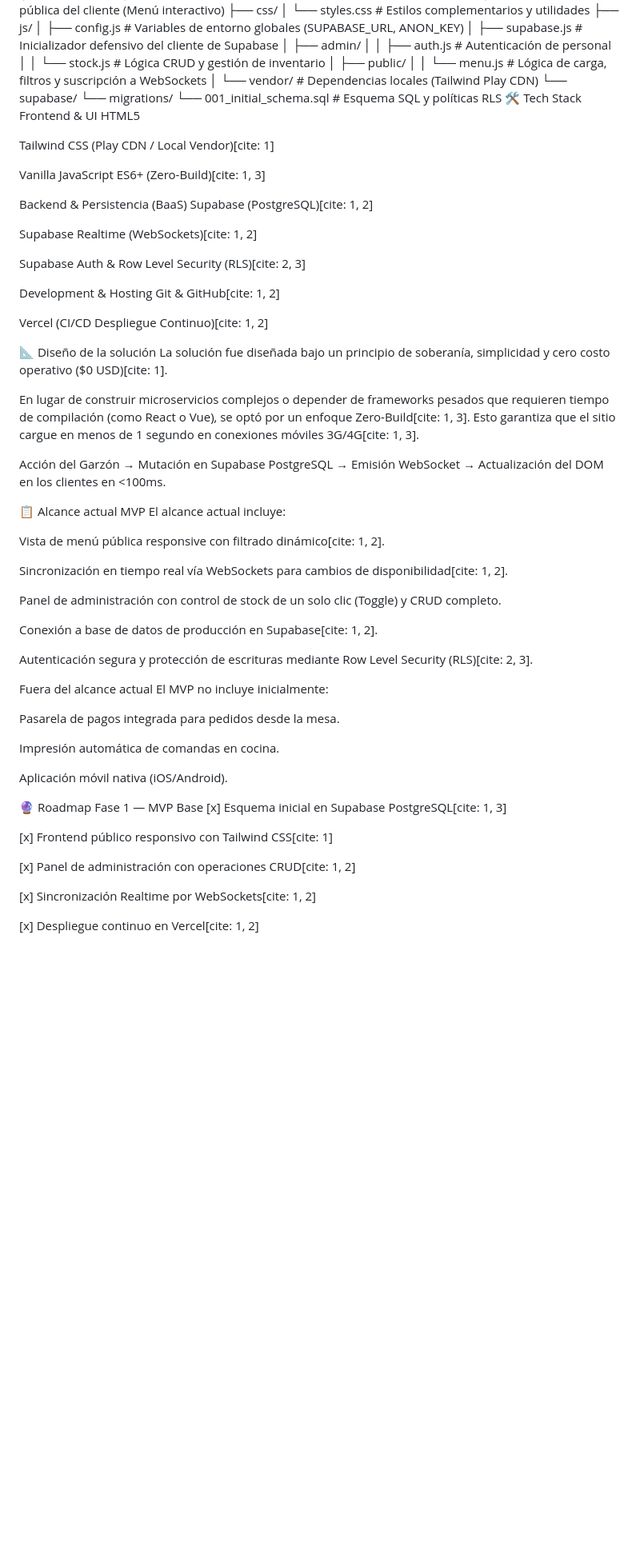
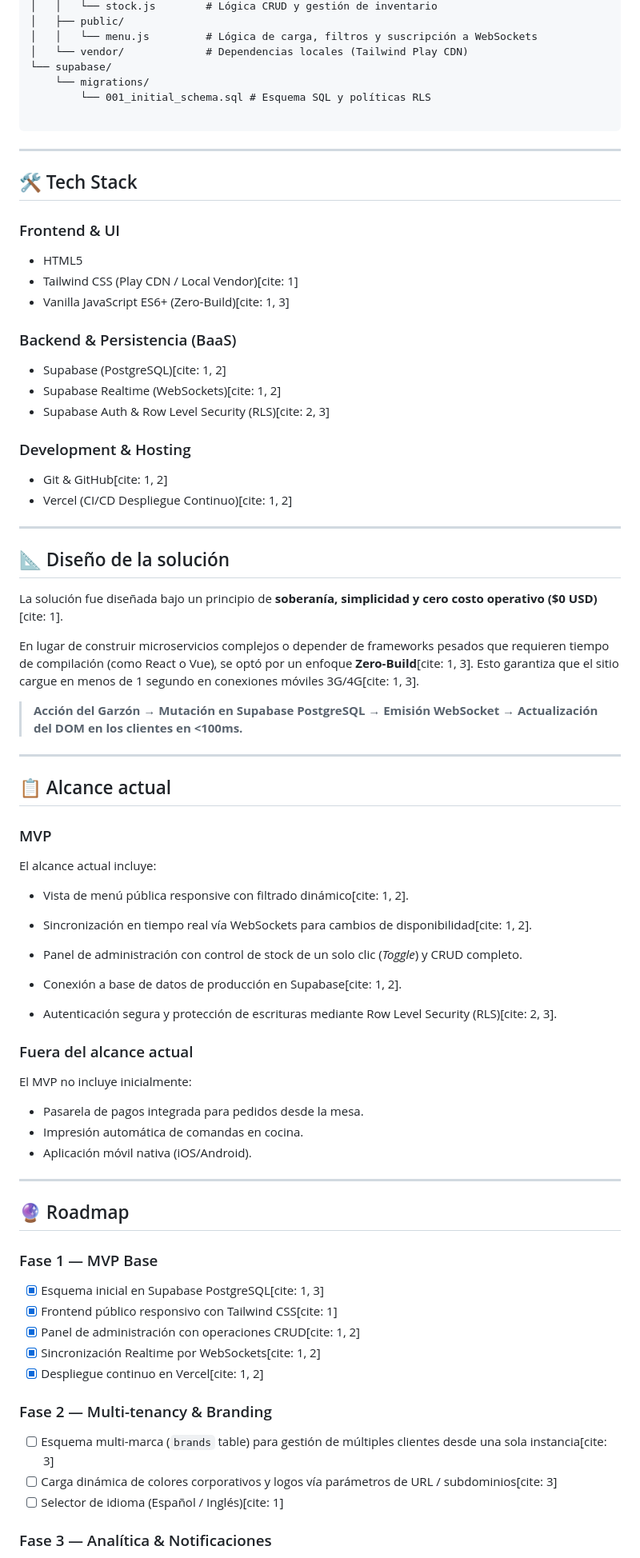
Before and after one commit to Victopvl/Carta-Digital-Interactiva, a Markdown page: README.md, the part around one of its changes. Shown at 80% size. Rendered like a GitHub page; blank space fills up the shorter version.

Commit message:
Revise README with improved structure and links
Updated README to enhance clarity and provide links.

````diff
--- a/README.md
+++ b/README.md
@@ -95,66 +109,82 @@ Plaintext
 └── supabase/
     └── migrations/
         └── 001_initial_schema.sql # Esquema SQL y políticas RLS
-🛠️ Tech Stack
-Frontend & UI
-HTML5
 
-Tailwind CSS (Play CDN / Local Vendor)[cite: 1]
+```
 
-Vanilla JavaScript ES6+ (Zero-Build)[cite: 1, 3]
+---
 
-Backend & Persistencia (BaaS)
-Supabase (PostgreSQL)[cite: 1, 2]
+## 🛠️ Tech Stack
 
-Supabase Realtime (WebSockets)[cite: 1, 2]
+### Frontend & UI
 
-Supabase Auth & Row Level Security (RLS)[cite: 2, 3]
+* HTML5
+* Tailwind CSS (Play CDN / Local Vendor)[cite: 1]
+* Vanilla JavaScript ES6+ (Zero-Build)[cite: 1, 3]
 
-Development & Hosting
-Git & GitHub[cite: 1, 2]
+### Backend & Persistencia (BaaS)
 
-Vercel (CI/CD Despliegue Continuo)[cite: 1, 2]
+* Supabase (PostgreSQL)[cite: 1, 2]
+* Supabase Realtime (WebSockets)[cite: 1, 2]
+* Supabase Auth & Row Level Security (RLS)[cite: 2, 3]
 
-📐 Diseño de la solución
-La solución fue diseñada bajo un principio de soberanía, simplicidad y cero costo operativo ($0 USD)[cite: 1].
+### Development & Hosting
 
-En lugar de construir microservicios complejos o depender de frameworks pesados que requieren tiempo de compilación (como React o Vue), se optó por un enfoque Zero-Build[cite: 1, 3]. Esto garantiza que el sitio cargue en menos de 1 segundo en conexiones móviles 3G/4G[cite: 1, 3].
+* Git & GitHub[cite: 1, 2]
+* Vercel (CI/CD Despliegue Continuo)[cite: 1, 2]
 
-Acción del Garzón → Mutación en Supabase PostgreSQL → Emisión WebSocket → Actualización del DOM en los clientes en <100ms.
+---
+
+## 📐 Diseño de la solución
+
+La solución fue diseñada bajo un principio de **soberanía, simplicidad y cero costo operativo ($0 USD)**[cite: 1].
+
+En lugar de construir microservicios complejos o depender de frameworks pesados que requieren tiempo de compilación (como React o Vue), se optó por un enfoque **Zero-Build**[cite: 1, 3]. Esto garantiza que el sitio cargue en menos de 1 segundo en conexiones móviles 3G/4G[cite: 1, 3].
+
+> **Acción del Garzón → Mutación en Supabase PostgreSQL → Emisión WebSocket → Actualización del DOM en los clientes en <100ms.**
+>
+
+---
+
+## 📋 Alcance actual
+
+### MVP
+
+El alcance actual incluye:
+
+* Vista de menú pública responsive con filtrado dinámico[cite: 1, 2].
+* Sincronización en tiempo real vía WebSockets para cambios de disponibilidad[cite: 1, 2].
+* Panel de administración con control de stock de un solo clic (*Toggle*) y CRUD completo.
 
 
-📋 Alcance actual
-MVP
-El alcance actual incluye:
+* Conexión a base de datos de producción en Supabase[cite: 1, 2].
+* Autenticación segura y protección de escrituras mediante Row Level Security (RLS)[cite: 2, 3].
 
-Vista de menú pública responsive con filtrado dinámico[cite: 1, 2].
+### Fuera del alcance actual
 
-Sincronización en tiempo real vía WebSockets para cambios de disponibilidad[cite: 1, 2].
-
-Panel de administración con control de stock de un solo clic (Toggle) y CRUD completo.
-
-Conexión a base de datos de producción en Supabase[cite: 1, 2].
-
-Autenticación segura y protección de escrituras mediante Row Level Security (RLS)[cite: 2, 3].
-
-Fuera del alcance actual
 El MVP no incluye inicialmente:
 
-Pasarela de pagos integrada para pedidos desde la mesa.
+* Pasarela de pagos integrada para pedidos desde la mesa.
+* Impresión automática de comandas en cocina.
+* Aplicación móvil nativa (iOS/Android).
 
-Impresión automática de comandas en cocina.
+---
 
-Aplicación móvil nativa (iOS/Android).
+## 🔮 Roadmap
 
-🔮 Roadmap
-Fase 1 — MVP Base
-[x] Esquema inicial en Supabase PostgreSQL[cite: 1, 3]
+### Fase 1 — MVP Base
 
-[x] Frontend público responsivo con Tailwind CSS[cite: 1]
+* [x] Esquema inicial en Supabase PostgreSQL[cite: 1, 3]
+* [x] Frontend público responsivo con Tailwind CSS[cite: 1]
+* [x] Panel de administración con operaciones CRUD[cite: 1, 2]
+* [x] Sincronización Realtime por WebSockets[cite: 1, 2]
+* [x] Despliegue continuo en Vercel[cite: 1, 2]
 
-[x] Panel de administración con operaciones CRUD[cite: 1, 2]
+### Fase 2 — Multi-tenancy & Branding
 
-[x] Sincronización Realtime por WebSockets[cite: 1, 2]
+* [ ] Esquema multi-marca (`brands` table) para gestión de múltiples clientes desde una sola instancia[cite: 3]
+* [ ] Carga dinámica de colores corporativos y logos vía parámetros de URL / subdominios[cite: 3]
+* [ ] Selector de idioma (Español / Inglés)[cite: 1]
 
-[x] Despliegue continuo en Vercel[cite: 1, 2]
+### Fase 3 — Analítica & Notificaciones
 
````
Also changed, not shown: other parts of README.md (+133 -97 lines).
